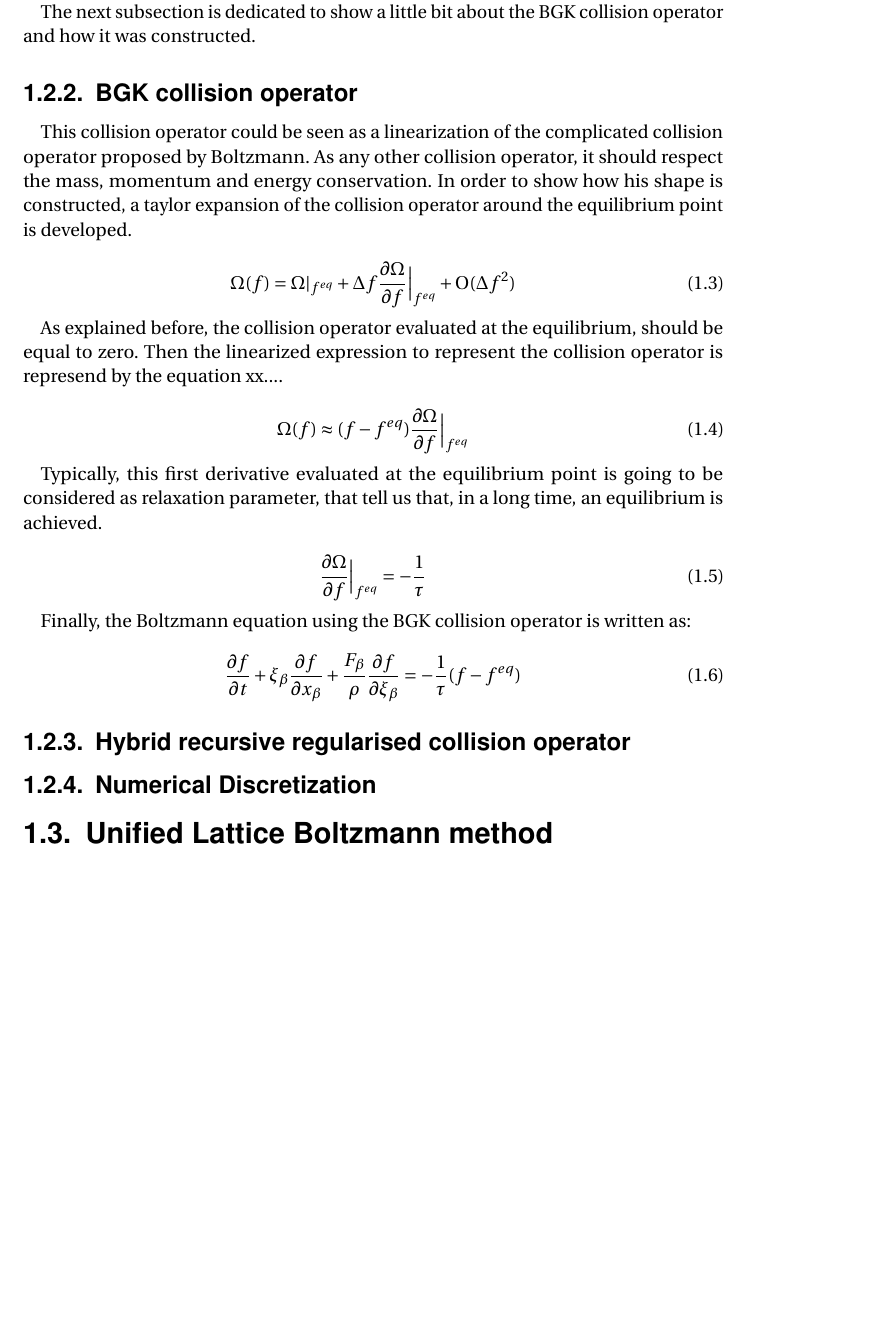
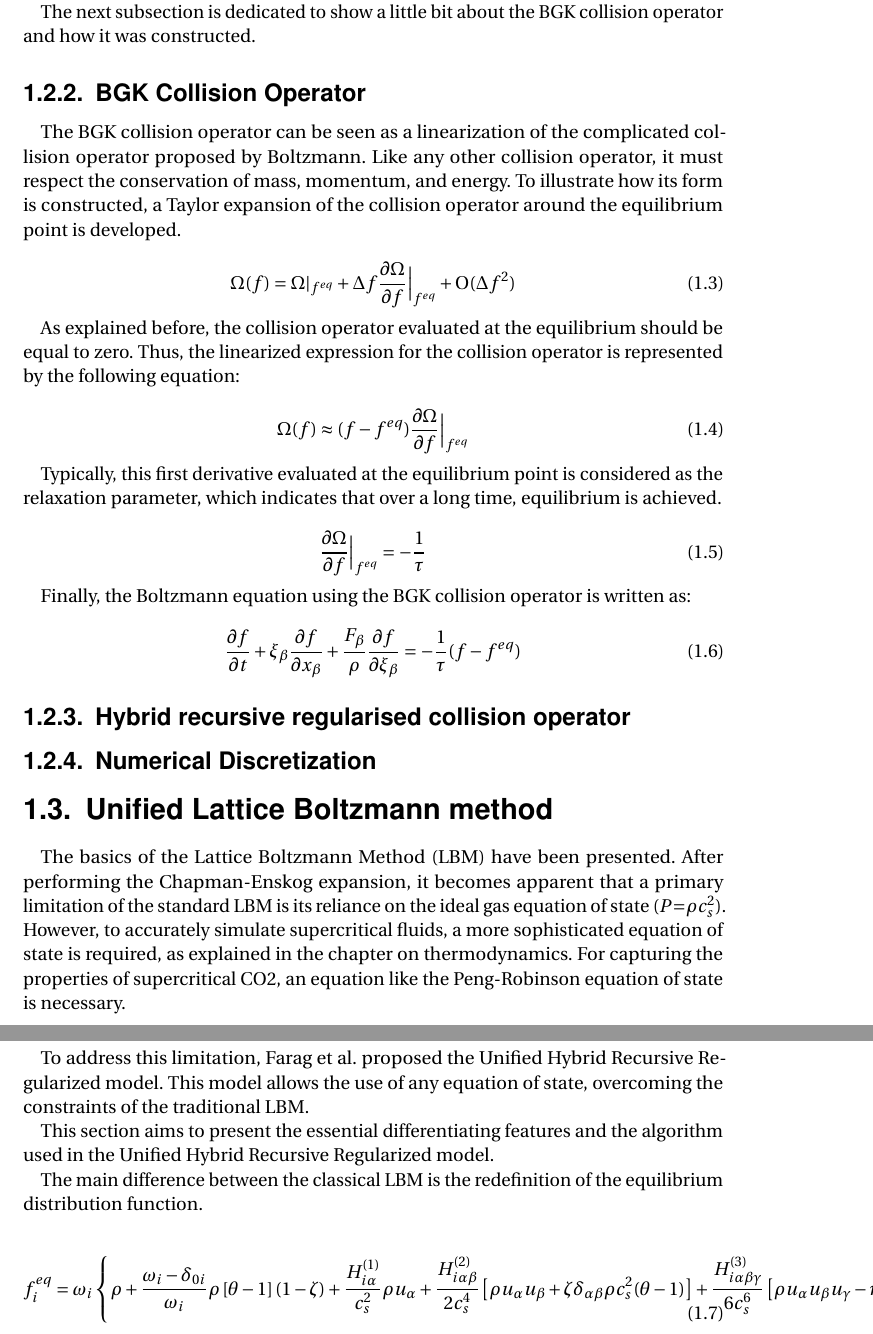
Before and after one commit to EduardoCardenas33/Phd, a LaTeX thesis (SCD-Aix-Marseille-Universite-latexamu-c99ef5b/these.tex, which reads SCD-Aix-Marseille-Universite-latexamu-c99ef5b/tex_body/chap1.tex): part of page 16 of 36 before the commit and two parts of pages 16 and 17 of 37 after it, the two joined at a grey line, cut so that both start at the same text, the shorter picture padded with empty space. Compiled offline with pdfLaTeX.

Commit message:
Adding Unified LBM: PROBLEMS WITH SPLIT AND ALIGNED

```diff
--- a/SCD-Aix-Marseille-Universite-latexamu-c99ef5b/tex_body/chap1.tex
+++ b/SCD-Aix-Marseille-Universite-latexamu-c99ef5b/tex_body/chap1.tex
@@ -93,12 +93,13 @@ simplifies these calculations by incorporating only a single relaxation time.
 The next subsection is dedicated to show a little bit about the BGK collision
 operator and how it was constructed.
 
-\subsection{BGK collision operator}
-This collision operator could be seen as a linearization of the complicated
-collision operator proposed by Boltzmann. As any other collision operator,
-it should respect the mass, momentum and energy conservation. In order to show
-how his shape is constructed, a taylor expansion of the collision operator
-around the equilibrium point is developed.
+\subsection{BGK Collision Operator}
+
+The BGK collision operator can be seen as a linearization of the complicated
+collision operator proposed by Boltzmann. Like any other collision operator,
+it must respect the conservation of mass, momentum, and energy.
+To illustrate how its form is constructed, a Taylor expansion of the
+collision operator around the equilibrium point is developed.
 
 \begin{equation}
 	\Omega(f) = \Omega|_{f^{eq}}
@@ -106,18 +107,18 @@ around the equilibrium point is developed.
 	+ \mathrm{O}(\Delta f^2)
 \end{equation}
 
-As explained before, the collision operator evaluated at the equilibrium, should
-be equal to zero. Then the linearized expression to represent the collision
-operator is represend by the equation xx....
+As explained before, the collision operator evaluated at the equilibrium
+should be equal to zero. Thus, the linearized expression for the collision
+operator is represented by the following equation:
 
 \begin{equation}
 	\Omega(f) \approx
-	(f-f^{eq}) \frac{\partial \Omega}{\partial f} \bigg|_{f^{eq}}
+	(f - f^{eq}) \frac{\partial \Omega}{\partial f} \bigg|_{f^{eq}}
 \end{equation}
 
-Typically, this first derivative evaluated at the equilibrium point is going to
-be considered as relaxation parameter, that tell us that, in a long time, an
-equilibrium is achieved.
+Typically, this first derivative evaluated at the equilibrium point is
+considered as the relaxation parameter, which indicates that over a
+long time, equilibrium is achieved.
 
 \begin{equation}
 	\frac{\partial \Omega}{\partial f} \bigg|_{f^{eq}} = -\frac{1}{\tau}
@@ -126,18 +127,34 @@ equilibrium is achieved.
 Finally, the Boltzmann equation using the BGK collision operator is written as:
 
 \begin{equation}
-		\frac{\partial f}{\partial t}
-		+ \xi_{\beta}\frac{\partial f}{\partial x_{\beta}}
-		+ \frac{F_{\beta}}{\rho}\frac{\partial f}{\partial \xi_{\beta}} = -\frac{1}{\tau}(f-f^{eq})
+	\frac{\partial f}{\partial t}
+	+ \xi_{\beta} \frac{\partial f}{\partial x_{\beta}}
+	+ \frac{F_{\beta}}{\rho} \frac{\partial f}{\partial \xi_{\beta}} = -\frac{1}{\tau}(f - f^{eq})
 \end{equation}
-
-
-
-
 
 
 \subsection{Hybrid recursive regularised collision operator}
 
+
 \subsection{Numerical Discretization}
 
 \section{Unified Lattice Boltzmann method}
+The basics of the Lattice Boltzmann Method (LBM) have been presented. After performing the Chapman-Enskog expansion, it becomes apparent that a primary limitation of the standard LBM is its reliance on the ideal gas equation of state ($P$$=$$\rho$$c_s^2$). However, to accurately simulate supercritical fluids, a more sophisticated equation of state is required, as explained in the chapter on thermodynamics. For capturing the properties of supercritical CO2, an equation like the Peng-Robinson equation of state is necessary.
+
+To address this limitation, Farag et al. proposed the Unified Hybrid Recursive Regularized model. This model allows the use of any equation of state, overcoming the constraints of the traditional LBM.
+
+This section aims to present the essential differentiating features and the algorithm used in the Unified Hybrid Recursive Regularized model.
+
+The main difference between the classical LBM is the redefinition of the equilibrium
+distribution function.
+
+\begin{equation}
+	\begin{split}
+		f_{i}^{eq} = \omega_{i} \left\{ \rho
+		+ \frac{\omega_{i} - \delta_{0i}}{\omega_{i}} \rho \left[ \theta - 1 \right] (1 - \zeta)
+		+ \frac{H_{i\alpha}^{(1)}}{c_{s}^{2}} \rho u_{\alpha}
+		+ \frac{H_{i\alpha\beta}^{(2)}}{2c_{s}^{4}} \left[ \rho u_{\alpha} u_{\beta} + \zeta \delta_{\alpha\beta} \rho c_{s}^{2} (\theta - 1) \right]
+		+ \frac{H_{i\alpha\beta\gamma}^{(3)}}{6c_{s}^{6}} \left[ \rho u_{\alpha} u_{\beta} u_{\gamma} - \kappa \rho c_{s}^{2} (u_{\alpha} \delta_{\beta\gamma} + u_{\beta} \delta_{\gamma\alpha} + u_{\gamma} \delta_{\alpha\beta}) \right]
+		\right\}
+	\end{split}
+\end{equation}
```
